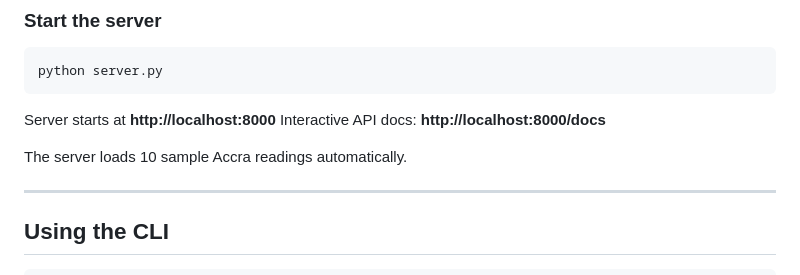
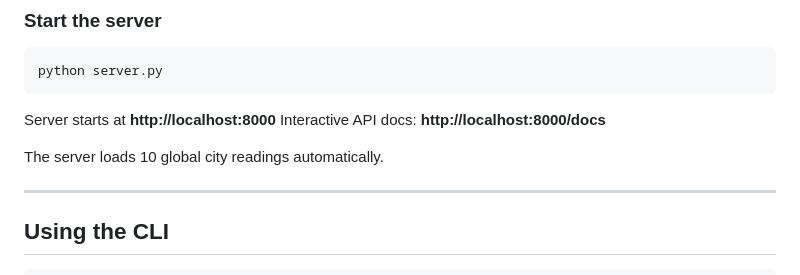
Before and after one commit to bxpprotocol/bxp-spec, a Markdown page: README.md, the part around the change. Rendered like a GitHub page.

```diff
--- a/README.md
+++ b/README.md
@@ -75,7 +75,7 @@ python server.py
 Server starts at **http://localhost:8000**
 Interactive API docs: **http://localhost:8000/docs**
 
-The server loads 10 sample Accra readings automatically.
+The server loads 10 global city readings automatically.
 
 ---
 
```
